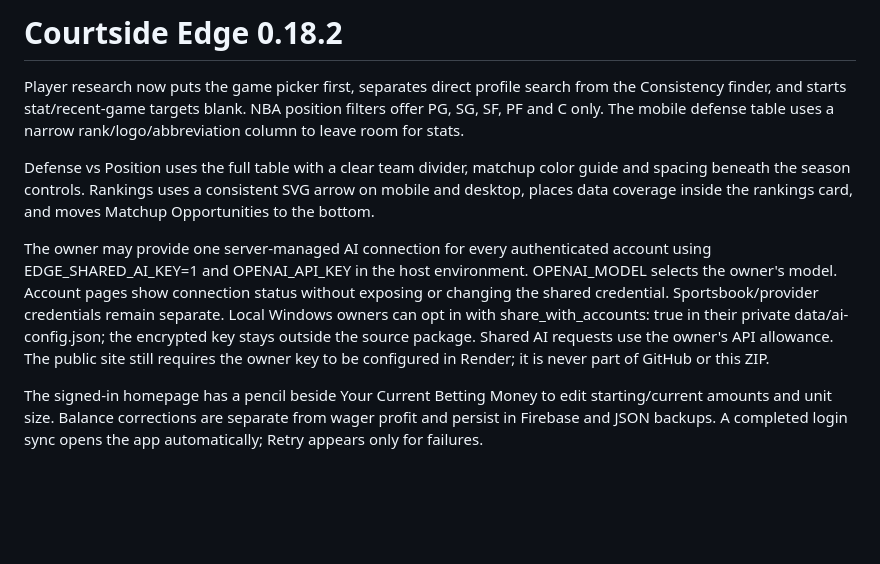
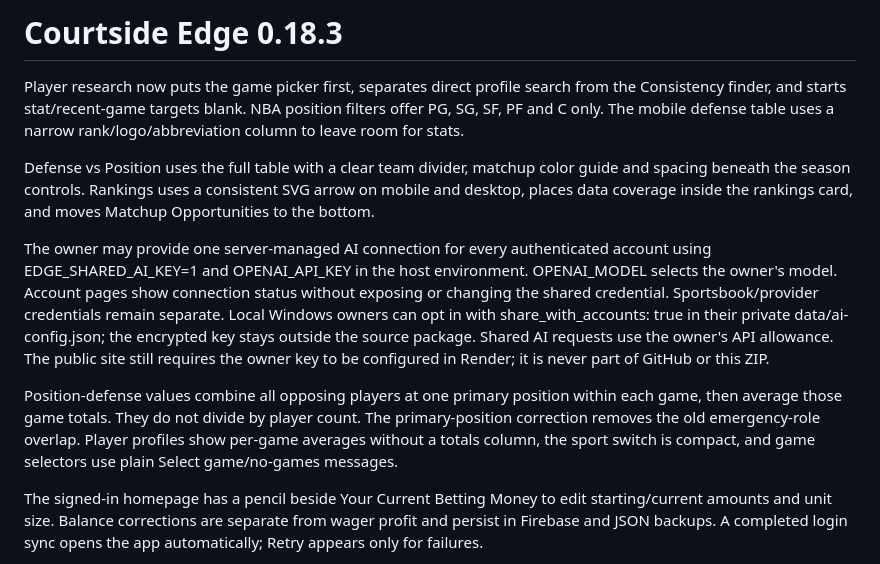
Before and after one commit to luxuree223/courtside-edge, a Markdown page: README.md, the part around the change. Rendered like a GitHub page; blank space fills up the shorter version.

Commit message:
Document primary-position per-game averages in 0.18.3

```diff
--- a/README.md
+++ b/README.md
@@ -1,10 +1,12 @@
-# Courtside Edge 0.18.2
+# Courtside Edge 0.18.3
 
 Player research now puts the game picker first, separates direct profile search from the Consistency finder, and starts stat/recent-game targets blank. NBA position filters offer PG, SG, SF, PF and C only. The mobile defense table uses a narrow rank/logo/abbreviation column to leave room for stats.
 
 Defense vs Position uses the full table with a clear team divider, matchup color guide and spacing beneath the season controls. Rankings uses a consistent SVG arrow on mobile and desktop, places data coverage inside the rankings card, and moves Matchup Opportunities to the bottom.
 
 The owner may provide one server-managed AI connection for every authenticated account using EDGE_SHARED_AI_KEY=1 and OPENAI_API_KEY in the host environment. OPENAI_MODEL selects the owner's model. Account pages show connection status without exposing or changing the shared credential. Sportsbook/provider credentials remain separate. Local Windows owners can opt in with share_with_accounts: true in their private data/ai-config.json; the encrypted key stays outside the source package. Shared AI requests use the owner's API allowance. The public site still requires the owner key to be configured in Render; it is never part of GitHub or this ZIP.
+
+Position-defense values combine all opposing players at one primary position within each game, then average those game totals. They do not divide by player count. The primary-position correction removes the old emergency-role overlap. Player profiles show per-game averages without a totals column, the sport switch is compact, and game selectors use plain Select game/no-games messages.
 
 The signed-in homepage has a pencil beside Your Current Betting Money to edit starting/current amounts and unit size. Balance corrections are separate from wager profit and persist in Firebase and JSON backups. A completed login sync opens the app automatically; Retry appears only for failures.
 
```
